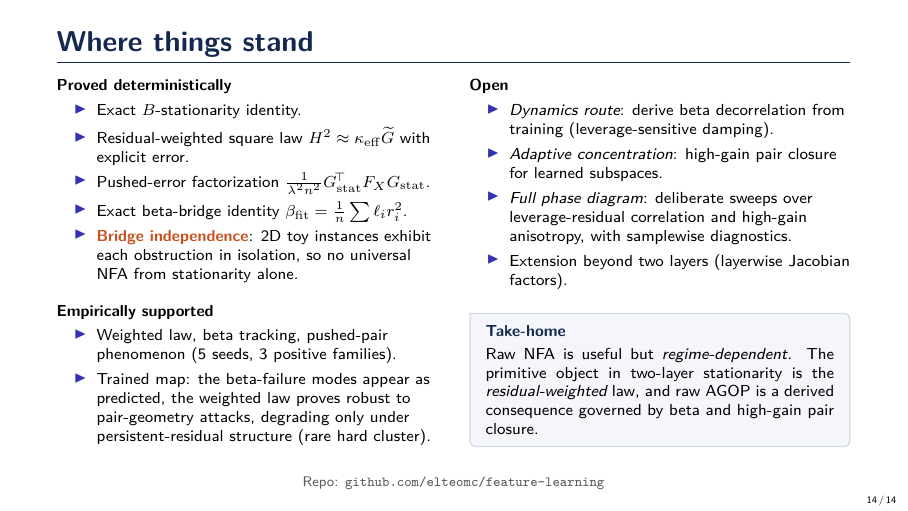
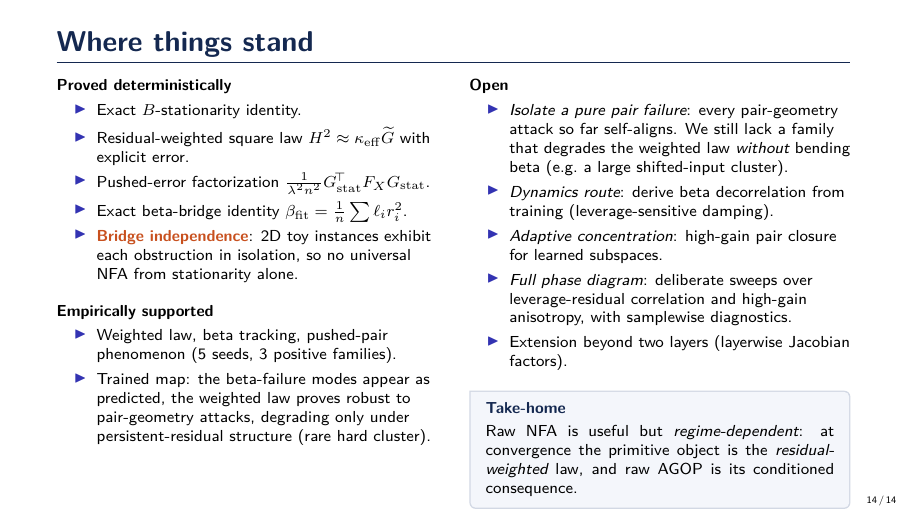
Before and after one commit to elteomc/feature-learning, LaTeX slides (paper/slides/slides.tex): page 14 of 14. Compiled offline with pdfLaTeX.

Commit message:
Add 'isolate a pure pair failure' to the future-work list on the closing slide

```diff
--- a/paper/slides/slides.tex
+++ b/paper/slides/slides.tex
@@ -430,14 +430,15 @@
     \begin{column}{0.48\textwidth}
       \textbf{Open}
       \begin{itemize}\setlength\itemsep{1pt}
+        \item \emph{Isolate a pure pair failure}: every pair-geometry attack so far self-aligns. We still lack a family that degrades the weighted law \emph{without} bending beta (e.g.\ a large shifted-input cluster).
         \item \emph{Dynamics route}: derive beta decorrelation from training (leverage-sensitive damping).
         \item \emph{Adaptive concentration}: high-gain pair closure for learned subspaces.
         \item \emph{Full phase diagram}: deliberate sweeps over leverage-residual correlation and high-gain anisotropy, with samplewise diagnostics.
         \item Extension beyond two layers (layerwise Jacobian factors).
       \end{itemize}
-      \vspace{6pt}
+      \vspace{4pt}
       \begin{ibox}{Take-home}
-        Raw NFA is useful but \emph{regime-dependent}. The primitive object in two-layer stationarity is the \emph{residual-weighted} law, and raw AGOP is a derived consequence governed by beta and high-gain pair closure.
+        Raw NFA is useful but \emph{regime-dependent}: at convergence the primitive object is the \emph{residual-weighted} law, and raw AGOP is its conditioned consequence.
       \end{ibox}
       \vfill\null
     \end{column}
```
Also changed, not shown: paper/slides/slides.pdf.
